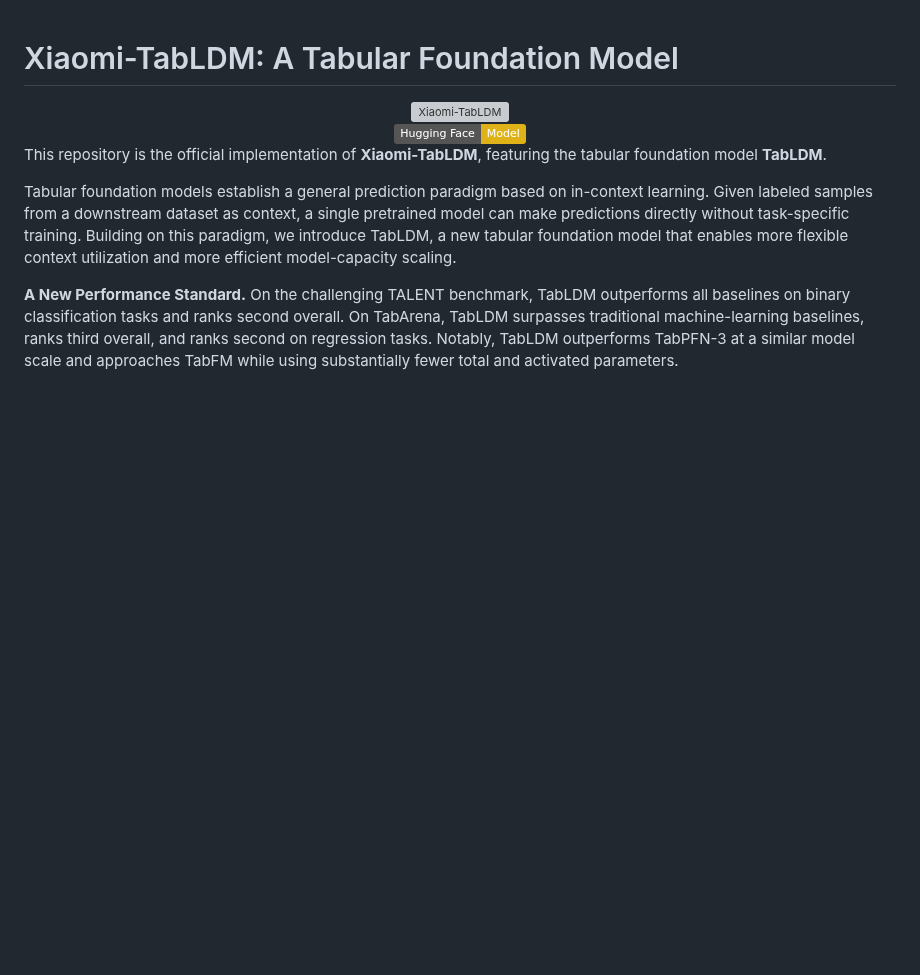
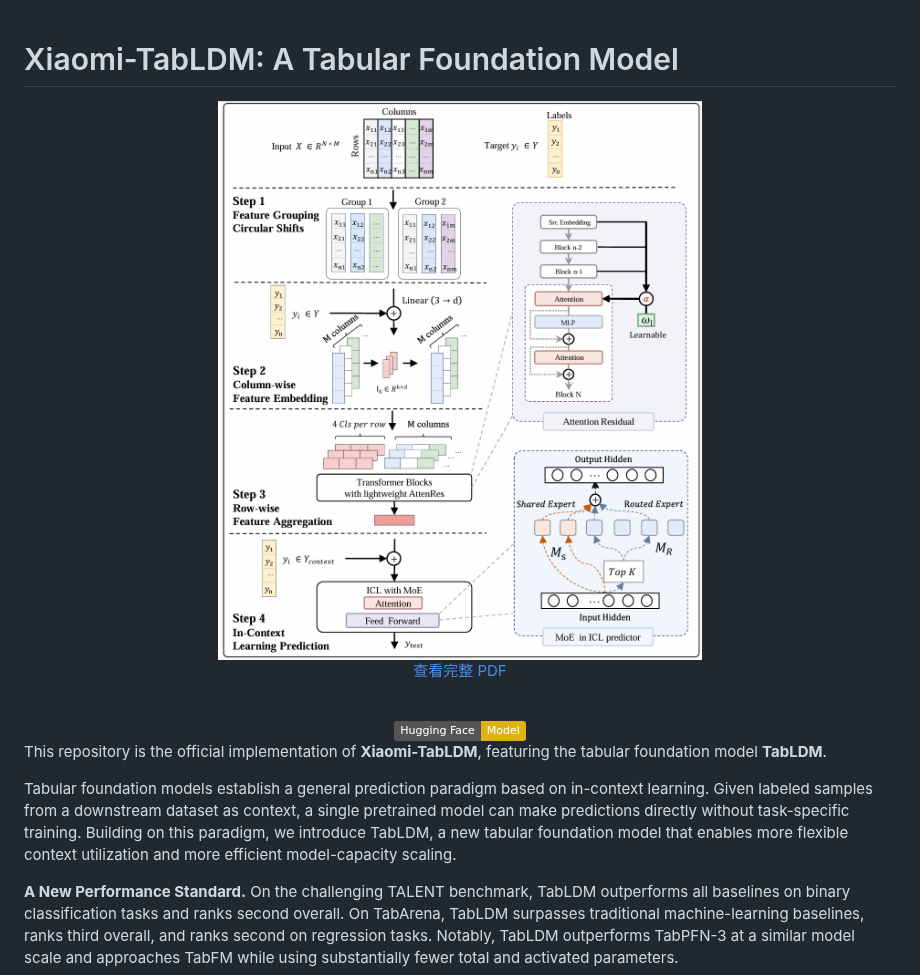
Before and after one commit to xiaomi-research/xiaomi-tabldm, a Markdown page: README.md, the part around the change. Drawn GitHub-style; pictures changed too: assets/Xiaomi-TabLDM.png (added); badges without logos; blank space fills up the shorter version; grey boxes are pictures that could not be loaded.

```diff
--- a/README.md
+++ b/README.md
@@ -1,11 +1,16 @@
 # Xiaomi-TabLDM: A Tabular Foundation Model
 
 <div align="center">
-  <img
-    src="assets/Xiaomi-TabLDM.pdf"
-    alt="Xiaomi-TabLDM"
-    width="800"
-  >
+  <a href="assets/Xiaomi-TabLDM.pdf">
+    <img
+      src="assets/Xiaomi-TabLDM.png"
+      alt="Xiaomi-TabLDM"
+      width="800"
+    >
+  </a>
+  <p>
+    <a href="assets/Xiaomi-TabLDM.pdf">查看完整 PDF</a>
+  </p>
   <br>
   <a href="https://huggingface.co/occams/Xiaomi-TabLDM">
     <img
```
